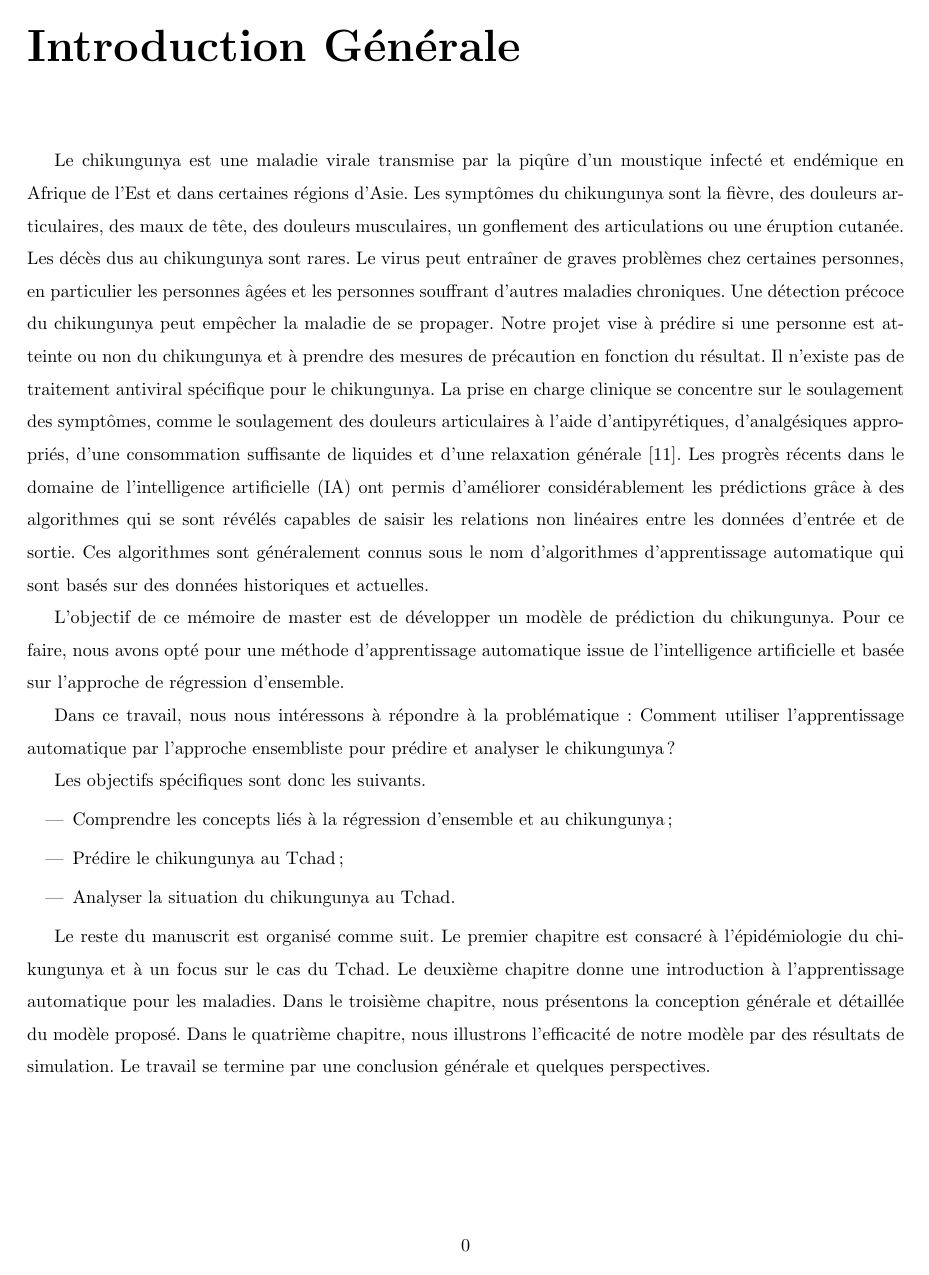
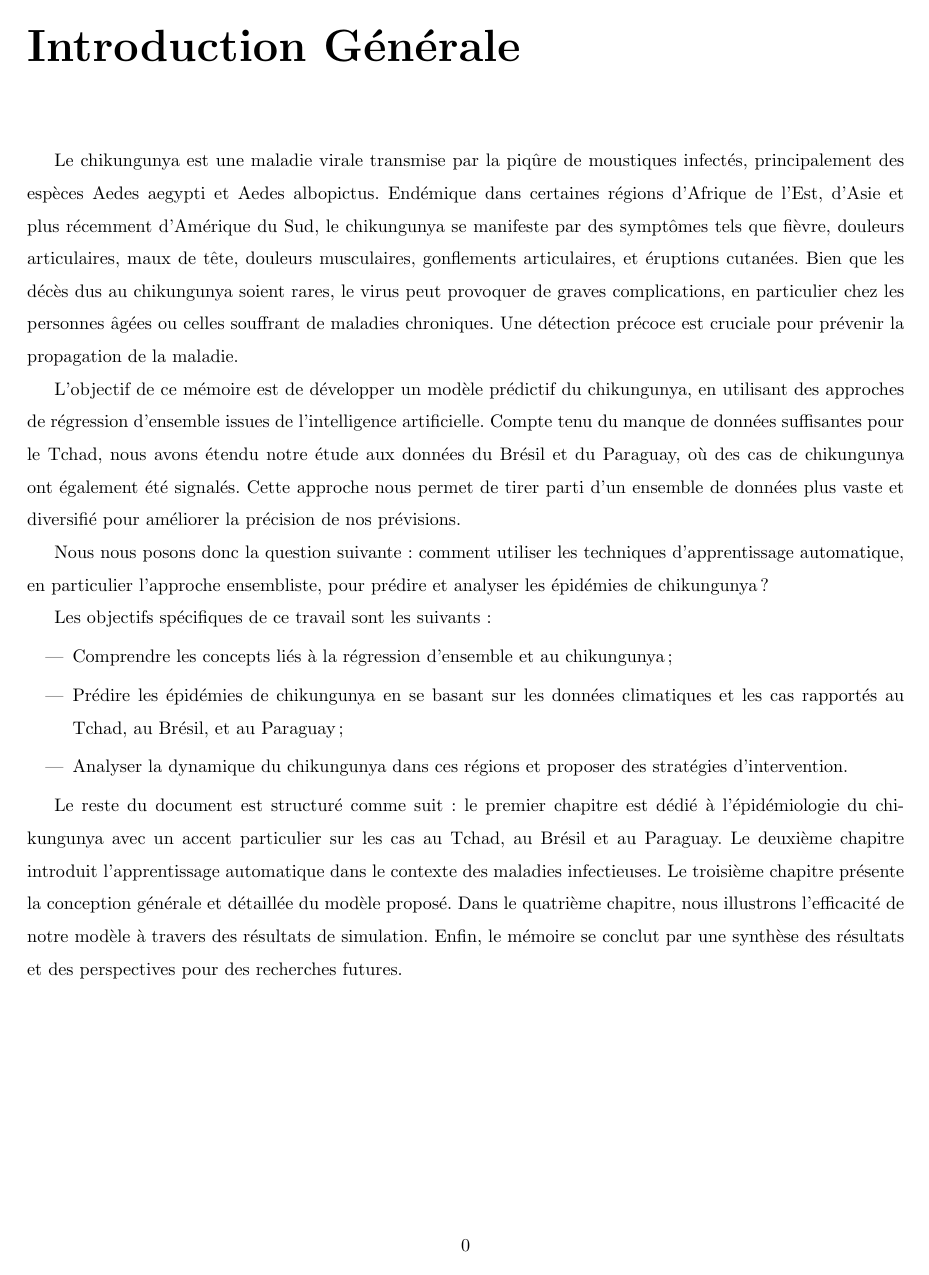
Before and after one commit to mohamedelbachir/my-master-thesis, a LaTeX thesis (memoire.tex, which reads chapters/intro-generale.tex): page 12 of 28. Compiled offline with pdfLaTeX.

Commit message:
fix:abstract,resume,general-introduction

```diff
--- a/chapters/intro-generale.tex
+++ b/chapters/intro-generale.tex
@@ -1,19 +1,17 @@
 \chapter*{Introduction Générale}
 \addcontentsline{toc}{chapter}{General Introduction}
 
-Le chikungunya est une maladie virale transmise par la piqûre d'un moustique infecté et endémique en Afrique de l'Est et dans certaines régions d'Asie. Les symptômes du chikungunya sont la fièvre, des douleurs articulaires, des maux de tête, des douleurs musculaires, un gonflement des articulations ou une éruption cutanée. Les décès dus au chikungunya sont rares. Le virus peut entraîner de graves problèmes chez certaines personnes, en particulier les personnes âgées et les personnes souffrant d'autres maladies chroniques. Une détection précoce du chikungunya peut empêcher la maladie de se propager. Notre projet vise à prédire si une personne est atteinte ou non du chikungunya et à prendre des mesures de précaution en fonction du résultat. Il n'existe pas de traitement antiviral spécifique pour le chikungunya. La prise en charge clinique se concentre sur le soulagement des symptômes, comme le soulagement des douleurs articulaires à l'aide d'antipyrétiques, d'analgésiques appropriés, d'une consommation suffisante de liquides et d'une relaxation générale~\cite{9985708}.
-Les progrès récents dans le domaine de l'intelligence artificielle (IA) ont permis d'améliorer considérablement les prédictions grâce à des algorithmes qui se sont révélés capables de saisir les relations non linéaires entre les données d'entrée et de sortie. Ces algorithmes sont généralement connus sous le nom d'algorithmes d'apprentissage automatique qui sont basés sur des données historiques et actuelles.
+Le chikungunya est une maladie virale transmise par la piqûre de moustiques infectés, principalement des espèces Aedes aegypti et Aedes albopictus. Endémique dans certaines régions d'Afrique de l'Est, d'Asie et plus récemment d'Amérique du Sud, le chikungunya se manifeste par des symptômes tels que fièvre, douleurs articulaires, maux de tête, douleurs musculaires, gonflements articulaires, et éruptions cutanées. Bien que les décès dus au chikungunya soient rares, le virus peut provoquer de graves complications, en particulier chez les personnes âgées ou celles souffrant de maladies chroniques. Une détection précoce est cruciale pour prévenir la propagation de la maladie.
 
-L'objectif de ce mémoire de master est de développer un modèle de prédiction du chikungunya. Pour ce faire, nous avons opté pour une méthode d'apprentissage automatique issue de l'intelligence artificielle et basée sur l'approche de régression d'ensemble.
+L'objectif de ce mémoire est de développer un modèle prédictif du chikungunya, en utilisant des approches de régression d'ensemble issues de l'intelligence artificielle. Compte tenu du manque de données suffisantes pour le Tchad, nous avons étendu notre étude aux données du Brésil et du Paraguay, où des cas de chikungunya ont également été signalés. Cette approche nous permet de tirer parti d'un ensemble de données plus vaste et diversifié pour améliorer la précision de nos prévisions.
 
-Dans ce travail, nous nous intéressons à répondre à la problématique : Comment utiliser l'apprentissage automatique par l'approche ensembliste pour prédire et analyser le chikungunya ?
+Nous nous posons donc la question suivante : comment utiliser les techniques d'apprentissage automatique, en particulier l'approche ensembliste, pour prédire et analyser les épidémies de chikungunya ?
 
-Les objectifs spécifiques sont donc les suivants.
+Les objectifs spécifiques de ce travail sont les suivants :
 \begin{itemize}
-
 	\item Comprendre les concepts liés à la régression d'ensemble et au chikungunya ;
-	\item Prédire le chikungunya au Tchad ;
-	\item Analyser la situation du chikungunya au Tchad.
+	\item Prédire les épidémies de chikungunya en se basant sur les données climatiques et les cas rapportés au Tchad, au Brésil, et au Paraguay ;
+	\item Analyser la dynamique du chikungunya dans ces régions et proposer des stratégies d'intervention.
 \end{itemize}
 
-Le reste du manuscrit est organisé comme suit. Le premier chapitre est consacré à l'épidémiologie du chikungunya et à un focus sur le cas du Tchad. Le deuxième chapitre donne une introduction à l'apprentissage automatique pour les maladies. Dans le troisième chapitre, nous présentons la conception générale et détaillée du modèle proposé. Dans le quatrième chapitre, nous illustrons l'efficacité de notre modèle par des résultats de simulation. Le travail se termine par une conclusion générale et quelques perspectives.
+Le reste du document est structuré comme suit : le premier chapitre est dédié à l'épidémiologie du chikungunya avec un accent particulier sur les cas au Tchad, au Brésil et au Paraguay. Le deuxième chapitre introduit l'apprentissage automatique dans le contexte des maladies infectieuses. Le troisième chapitre présente la conception générale et détaillée du modèle proposé. Dans le quatrième chapitre, nous illustrons l'efficacité de notre modèle à travers des résultats de simulation. Enfin, le mémoire se conclut par une synthèse des résultats et des perspectives pour des recherches futures.
```
Also changed, not shown: chapters/abstract.tex (+8 -5 lines), chapters/resume.tex (+7 -12 lines), memoire.tex (+1 -1 lines), memoire.pdf.
